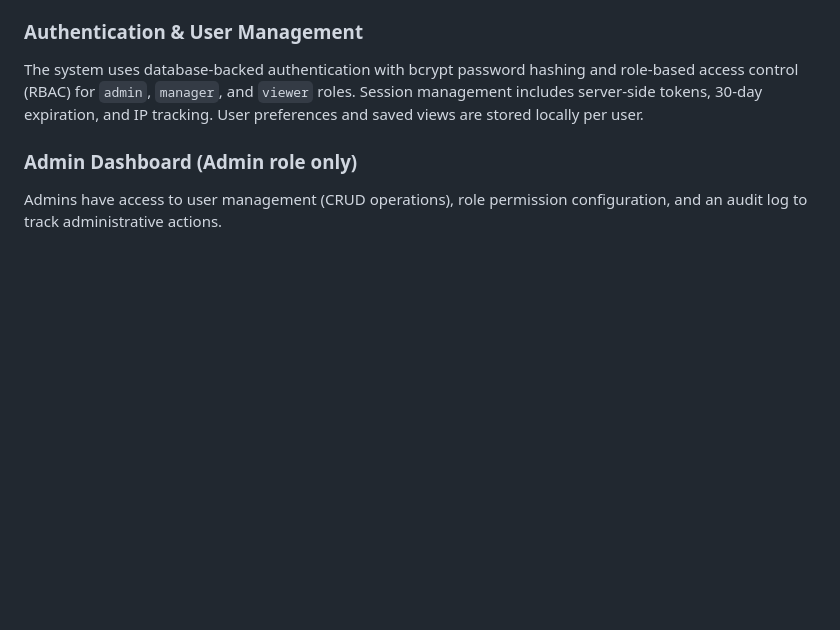
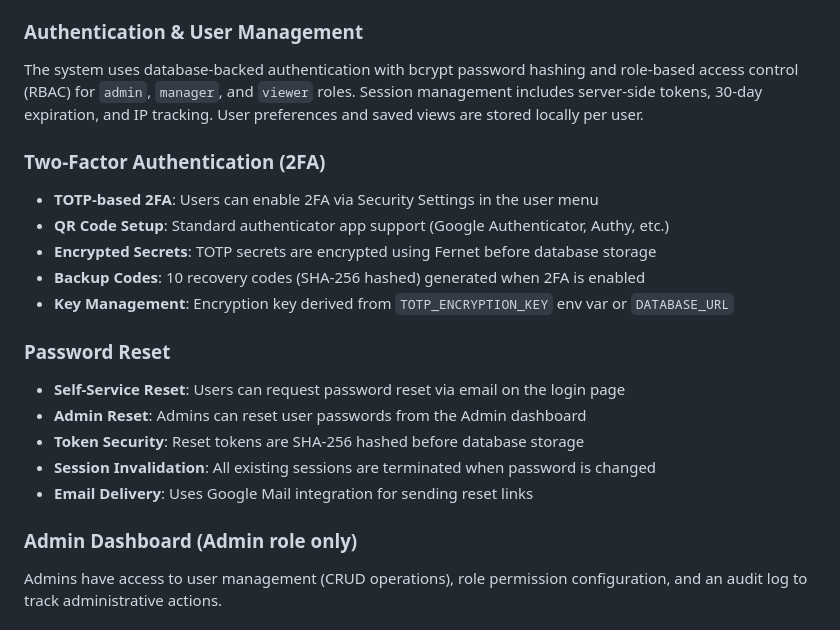
Before and after one commit to josh987123/ftg-dashboard, a Markdown page: replit.md, the part around the change. Rendered like a GitHub page; blank space fills up the shorter version.

Commit message:
Add documentation for two-factor authentication and password reset features
Update replit.md to include details on TOTP-based 2FA with encrypted secrets and backup codes, as well as self-service password reset with hashed tokens and session invalidation.

Replit-Commit-Author: Agent
Replit-Commit-Session-Id: d5b3123d-68ed-4de9-93b2-bcc27f9c0064
Replit-Commit-Checkpoint-Type: full_checkpoint
Replit-Commit-Event-Id: a86206d0-1dcc-435a-97e0-577bb321e7c9
Replit-Commit-Screenshot-Url: https://storage.googleapis.com/screenshot-production-us-central1/c17d42db-48c9-4c77-89de-64c10eeee202/d5b3123d-68ed-4de9-93b2-bcc27f9c0064/ZK3FIjp
Replit-Helium-Checkpoint-Created: true

```diff
--- a/replit.md
+++ b/replit.md
@@ -15,6 +15,20 @@ The application is a pure client-side solution built with vanilla HTML, CSS, and
 
 ### Authentication & User Management
 The system uses database-backed authentication with bcrypt password hashing and role-based access control (RBAC) for `admin`, `manager`, and `viewer` roles. Session management includes server-side tokens, 30-day expiration, and IP tracking. User preferences and saved views are stored locally per user.
+
+### Two-Factor Authentication (2FA)
+- **TOTP-based 2FA**: Users can enable 2FA via Security Settings in the user menu
+- **QR Code Setup**: Standard authenticator app support (Google Authenticator, Authy, etc.)
+- **Encrypted Secrets**: TOTP secrets are encrypted using Fernet before database storage
+- **Backup Codes**: 10 recovery codes (SHA-256 hashed) generated when 2FA is enabled
+- **Key Management**: Encryption key derived from `TOTP_ENCRYPTION_KEY` env var or `DATABASE_URL`
+
+### Password Reset
+- **Self-Service Reset**: Users can request password reset via email on the login page
+- **Admin Reset**: Admins can reset user passwords from the Admin dashboard
+- **Token Security**: Reset tokens are SHA-256 hashed before database storage
+- **Session Invalidation**: All existing sessions are terminated when password is changed
+- **Email Delivery**: Uses Google Mail integration for sending reset links
 
 ### Admin Dashboard (Admin role only)
 Admins have access to user management (CRUD operations), role permission configuration, and an audit log to track administrative actions.
```
